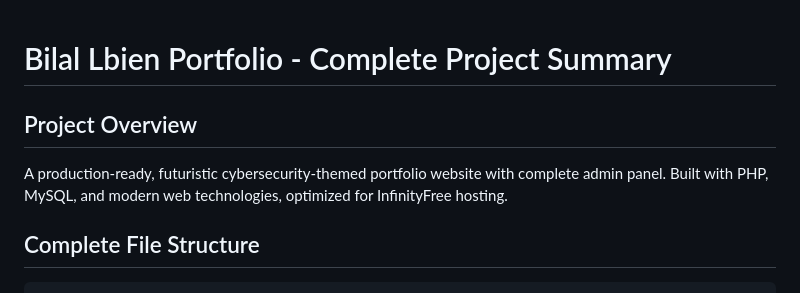
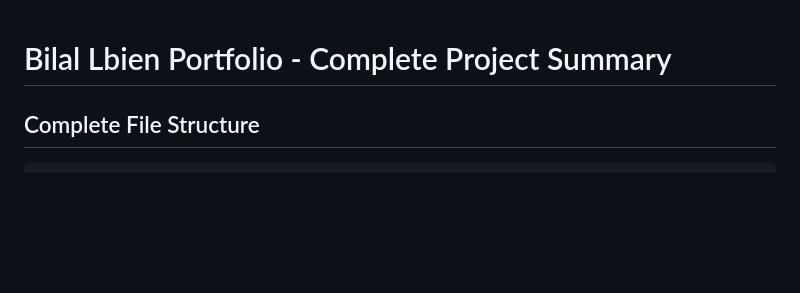
Before and after one commit to b1l4l-sec/My-Portfolio, a Markdown page: PROJECT_SUMMARY.md, the part around the change. Drawn GitHub-style; blank space fills up the shorter version.

Commit message:
Remove project overview from summary
Removed project overview section from the summary.

```diff
--- a/PROJECT_SUMMARY.md
+++ b/PROJECT_SUMMARY.md
@@ -1,7 +1,4 @@
 # Bilal Lbien Portfolio - Complete Project Summary
-
-## Project Overview
-A production-ready, futuristic cybersecurity-themed portfolio website with complete admin panel. Built with PHP, MySQL, and modern web technologies, optimized for InfinityFree hosting.
 
 ## Complete File Structure
 
```
